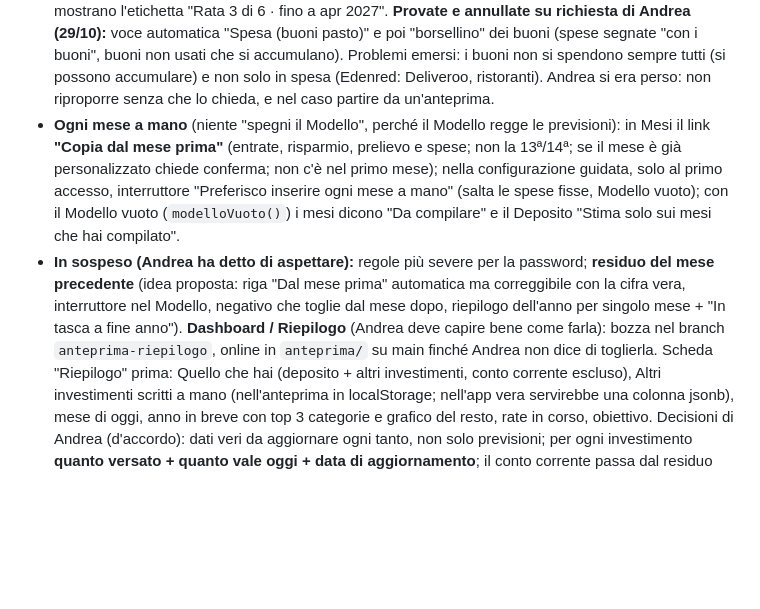
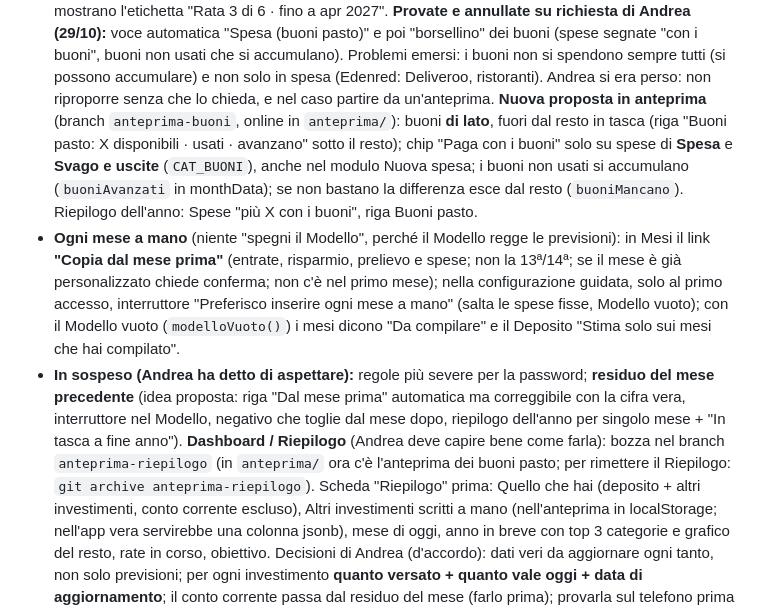
Before and after one commit to DRndre/spare, a Markdown page: CLAUDE.md, the part around the change. Drawn GitHub-style; blank space fills up the shorter version.

Commit message:
Note: anteprima dei buoni pasto di lato
Co-Authored-By: Claude Opus 5.5 <noreply@anthropic.com>
Claude-Session: https://claude.ai/code/session_01LTbf1M5XC1HXCoUnyLfn4o

```diff
--- a/CLAUDE.md
+++ b/CLAUDE.md
@@ -86,6 +86,10 @@ Su Supabase *Site URL* e *Redirect URLs* devono contenere `https://drndre.github
   (spese segnate "con i buoni", buoni non usati che si accumulano). Problemi emersi: i buoni non si spendono sempre tutti
   (si possono accumulare) e non solo in spesa (Edenred: Deliveroo, ristoranti). Andrea si era perso: non riproporre senza
   che lo chieda, e nel caso partire da un'anteprima.
+  **Nuova proposta in anteprima** (branch `anteprima-buoni`, online in `anteprima/`): buoni **di lato**, fuori dal resto in tasca
+  (riga "Buoni pasto: X disponibili · usati · avanzano" sotto il resto); chip "Paga con i buoni" solo su spese di **Spesa** e
+  **Svago e uscite** (`CAT_BUONI`), anche nel modulo Nuova spesa; i buoni non usati si accumulano (`buoniAvanzati` in monthData);
+  se non bastano la differenza esce dal resto (`buoniMancano`). Riepilogo dell'anno: Spese "più X con i buoni", riga Buoni pasto.
 - **Ogni mese a mano** (niente "spegni il Modello", perché il Modello regge le previsioni): in Mesi il link
   **"Copia dal mese prima"** (entrate, risparmio, prelievo e spese; non la 13ª/14ª; se il mese è già personalizzato chiede
   conferma; non c'è nel primo mese); nella configurazione guidata, solo al primo accesso, interruttore
@@ -94,8 +98,8 @@ Su Supabase *Site URL* e *Redirect URLs* devono contenere `https://drndre.github
 - **In sospeso (Andrea ha detto di aspettare):** regole più severe per la password; **residuo del mese precedente**
   (idea proposta: riga "Dal mese prima" automatica ma correggibile con la cifra vera, interruttore nel Modello,
   negativo che toglie dal mese dopo, riepilogo dell'anno per singolo mese + "In tasca a fine anno").
-  **Dashboard / Riepilogo** (Andrea deve capire bene come farla): bozza nel branch `anteprima-riepilogo`, online in
-  `anteprima/` su main finché Andrea non dice di toglierla. Scheda "Riepilogo" prima: Quello che hai (deposito + altri
+  **Dashboard / Riepilogo** (Andrea deve capire bene come farla): bozza nel branch `anteprima-riepilogo` (in `anteprima/`
+  ora c'è l'anteprima dei buoni pasto; per rimettere il Riepilogo: `git archive anteprima-riepilogo`). Scheda "Riepilogo" prima: Quello che hai (deposito + altri
   investimenti, conto corrente escluso), Altri investimenti scritti a mano (nell'anteprima in localStorage; nell'app vera
   servirebbe una colonna jsonb), mese di oggi, anno in breve con top 3 categorie e grafico del resto, rate in corso, obiettivo.
   Decisioni di Andrea (d'accordo): dati veri da aggiornare ogni tanto, non solo previsioni; per ogni investimento **quanto
```
